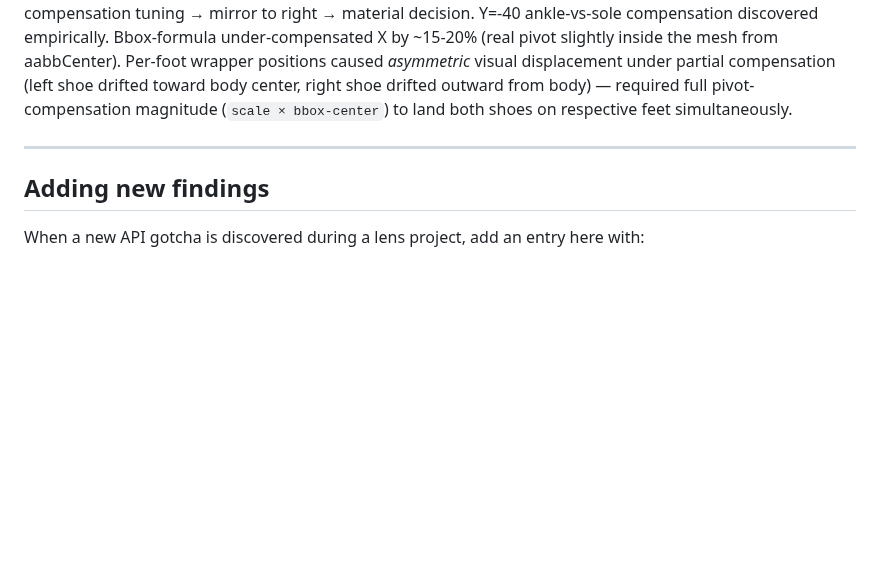
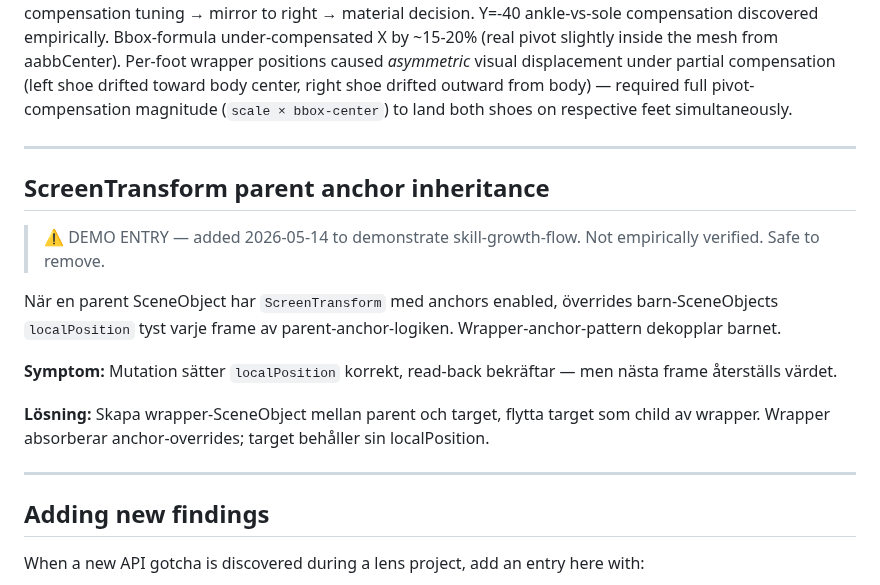
Before and after one commit to niklazhallberg/valtech-radon-lens-studio-skill, a Markdown page: references/lens-studio-api-gotchas.md, the part around the change. Rendered like a GitHub page; blank space fills up the shorter version.

Commit message:
demo(skill-growth): ScreenTransform anchor inheritance gotcha

```diff
--- a/references/lens-studio-api-gotchas.md
+++ b/references/lens-studio-api-gotchas.md
@@ -828,6 +828,24 @@ First validated on a Snapchat Sponsored Lens foot try-on build, 2026-05-13. Firs
 
 ---
 
+## ScreenTransform parent anchor inheritance
+
+> ⚠️ DEMO ENTRY — added 2026-05-14 to demonstrate skill-growth-flow.
+> Not empirically verified. Safe to remove.
+
+När en parent SceneObject har `ScreenTransform` med anchors enabled,
+överrides barn-SceneObjects `localPosition` tyst varje frame av
+parent-anchor-logiken. Wrapper-anchor-pattern dekopplar barnet.
+
+**Symptom:** Mutation sätter `localPosition` korrekt, read-back
+bekräftar — men nästa frame återställs värdet.
+
+**Lösning:** Skapa wrapper-SceneObject mellan parent och target,
+flytta target som child av wrapper. Wrapper absorberar
+anchor-overrides; target behåller sin localPosition.
+
+---
+
 ## Adding new findings
 
 When a new API gotcha is discovered during a lens project, add an entry here with:
```
Also changed, not shown: CHANGELOG.md (+8 -0 lines).
